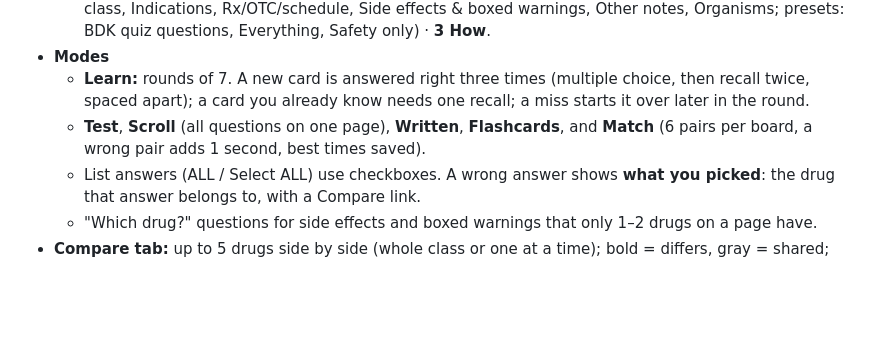
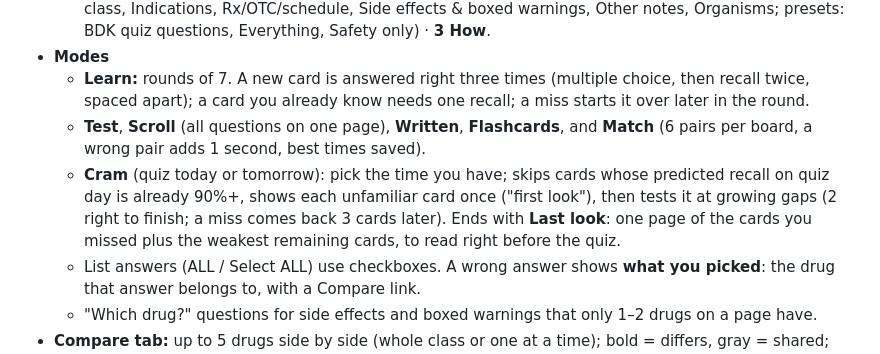
Before and after one commit to lglouis3-create/BDK, a Markdown page: README.md, the part around the change. GitHub-like rendering; blank space fills up the shorter version.

Commit message:
Document Cram mode in the README
Co-Authored-By: Claude Opus 5.5 <noreply@anthropic.com>
Claude-Session: https://claude.ai/code/session_01VFuZTVkFFueZ8FXcDJ6GPF

```diff
--- a/README.md
+++ b/README.md
@@ -10,6 +10,7 @@ A static practice site and Quizlet deck set for the 2026-2027 Basic Drug Knowled
 - **Modes**
   - **Learn:** rounds of 7. A new card is answered right three times (multiple choice, then recall twice, spaced apart); a card you already know needs one recall; a miss starts it over later in the round.
   - **Test**, **Scroll** (all questions on one page), **Written**, **Flashcards**, and **Match** (6 pairs per board, a wrong pair adds 1 second, best times saved).
+  - **Cram** (quiz today or tomorrow): pick the time you have; skips cards whose predicted recall on quiz day is already 90%+, shows each unfamiliar card once ("first look"), then tests it at growing gaps (2 right to finish; a miss comes back 3 cards later). Ends with **Last look**: one page of the cards you missed plus the weakest remaining cards, to read right before the quiz.
   - List answers (ALL / Select ALL) use checkboxes. A wrong answer shows **what you picked**: the drug that answer belongs to, with a Compare link.
   - "Which drug?" questions for side effects and boxed warnings that only 1–2 drugs on a page have.
 - **Compare tab:** up to 5 drugs side by side (whole class or one at a time); bold = differs, gray = shared; "only differences" toggle; learn them together. Mixed-up pairs from wrong answers and Match are listed here.
```
